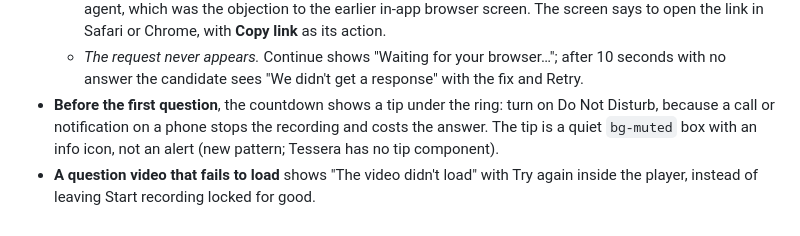
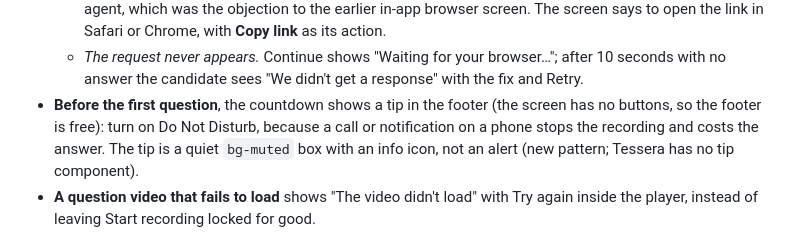
Before and after one commit to Ramyabala07/async-practice-walkthrough, a Markdown page: README.md, the part around the change. GitHub-like rendering.

Commit message:
README: Do Not Disturb tip sits in the footer
Co-Authored-By: Claude Opus 5.5 <noreply@anthropic.com>

```diff
--- a/README.md
+++ b/README.md
@@ -156,7 +156,8 @@ digits visible by default and the "Hide timer" switch on the component's own ter
   - *The request never appears.* Continue shows "Waiting for your browser…"; after 10
     seconds with no answer the candidate sees "We didn't get a response" with the fix and
     Retry.
-- **Before the first question**, the countdown shows a tip under the ring: turn on Do Not
+- **Before the first question**, the countdown shows a tip in the footer (the screen has no
+  buttons, so the footer is free): turn on Do Not
   Disturb, because a call or notification on a phone stops the recording and costs the
   answer. The tip is a quiet `bg-muted` box with an info icon, not an alert (new pattern;
   Tessera has no tip component).
```
